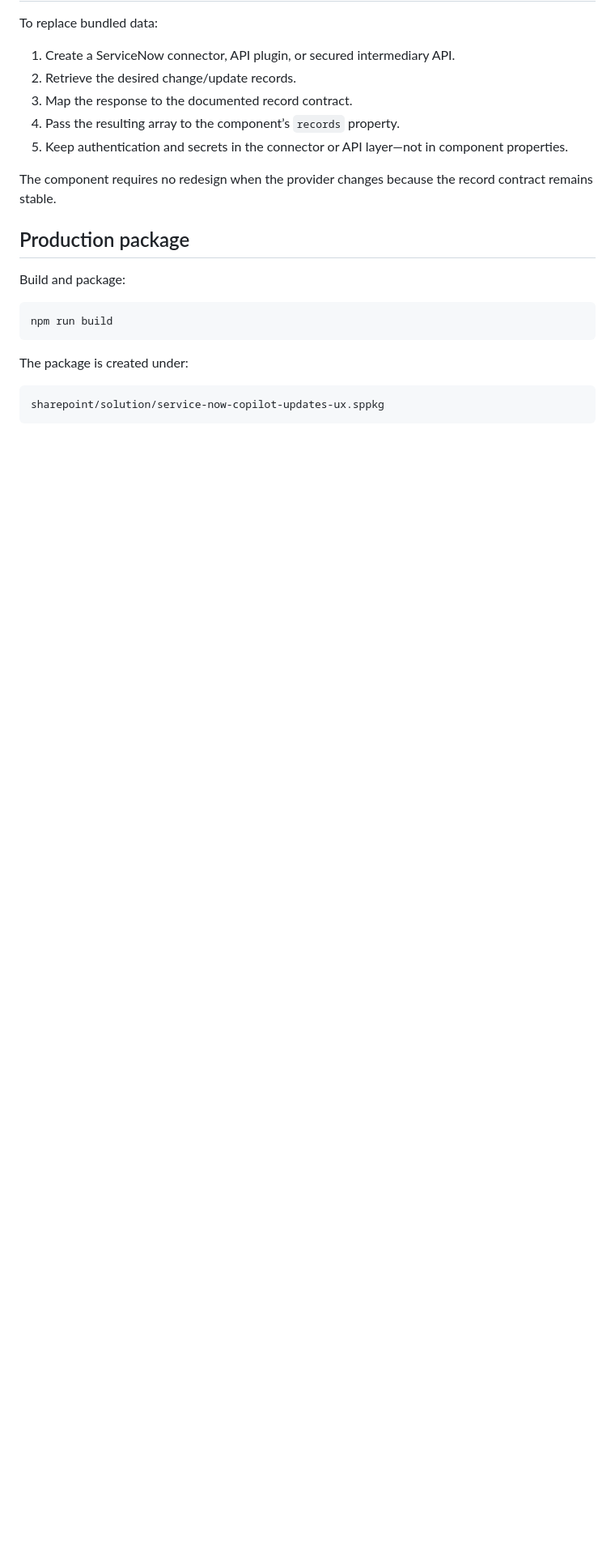
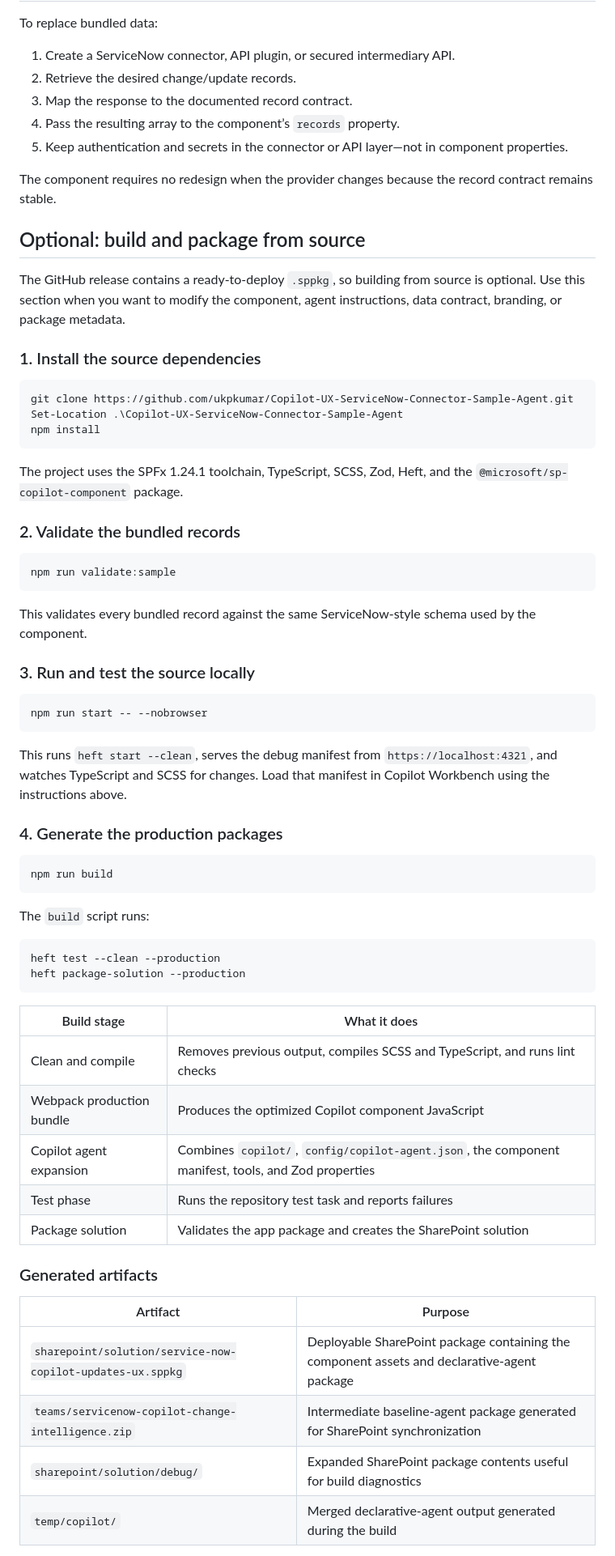
Before and after one commit to ukpkumar/Copilot-UX-ServiceNow-Connector-Sample-Agent, a Markdown page: README.md, the part around one of its changes. Shown at 81% size. Drawn GitHub-style; blank space fills up the shorter version.

````diff
--- a/README.md
+++ b/README.md
@@ -222,15 +222,63 @@ To replace bundled data:
 
 The component requires no redesign when the provider changes because the record contract remains stable.
 
-## Production package
+## Optional: build and package from source
 
-Build and package:
+The GitHub release contains a ready-to-deploy `.sppkg`, so building from source is optional. Use this section when you want to modify the component, agent instructions, data contract, branding, or package metadata.
+
+### 1. Install the source dependencies
+
+```powershell
+git clone https://github.com/ukpkumar/Copilot-UX-ServiceNow-Connector-Sample-Agent.git
+Set-Location .\Copilot-UX-ServiceNow-Connector-Sample-Agent
+npm install
+```
+
+The project uses the SPFx 1.24.1 toolchain, TypeScript, SCSS, Zod, Heft, and the `@microsoft/sp-copilot-component` package.
+
+### 2. Validate the bundled records
+
+```powershell
+npm run validate:sample
+```
+
+This validates every bundled record against the same ServiceNow-style schema used by the component.
+
+### 3. Run and test the source locally
+
+```powershell
+npm run start -- --nobrowser
+```
+
+This runs `heft start --clean`, serves the debug manifest from `https://localhost:4321`, and watches TypeScript and SCSS for changes. Load that manifest in Copilot Workbench using the instructions above.
+
+### 4. Generate the production packages
 
 ```powershell
 npm run build
 ```
 
-The package is created under:
+The `build` script runs:
 
 ```text
-sharepoint/solution/service-now-copilot-updates-ux.sppkg
+heft test --clean --production
+heft package-solution --production
+```
+
+| Build stage | What it does |
+|---|---|
+| Clean and compile | Removes previous output, compiles SCSS and TypeScript, and runs lint checks |
+| Webpack production bundle | Produces the optimized Copilot component JavaScript |
+| Copilot agent expansion | Combines `copilot/`, `config/copilot-agent.json`, the component manifest, tools, and Zod properties |
+| Test phase | Runs the repository test task and reports failures |
+| Package solution | Validates the app package and creates the SharePoint solution |
+
+### Generated artifacts
+
+| Artifact | Purpose |
+|---|---|
+| `sharepoint/solution/service-now-copilot-updates-ux.sppkg` | Deployable SharePoint package containing the component assets and declarative-agent package |
+| `teams/servicenow-copilot-change-intelligence.zip` | Intermediate baseline-agent package generated for SharePoint synchronization |
+| `sharepoint/solution/debug/` | Expanded SharePoint package contents useful for build diagnostics |
+| `temp/copilot/` | Merged declarative-agent output generated during the build |
+
````
Also changed, not shown: other parts of README.md (+80 -8 lines), assets/screenshots/sharepoint-app-catalog-deployed.png.
